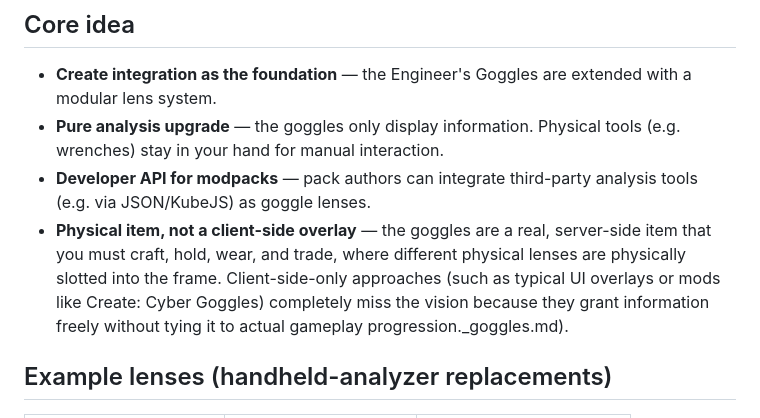
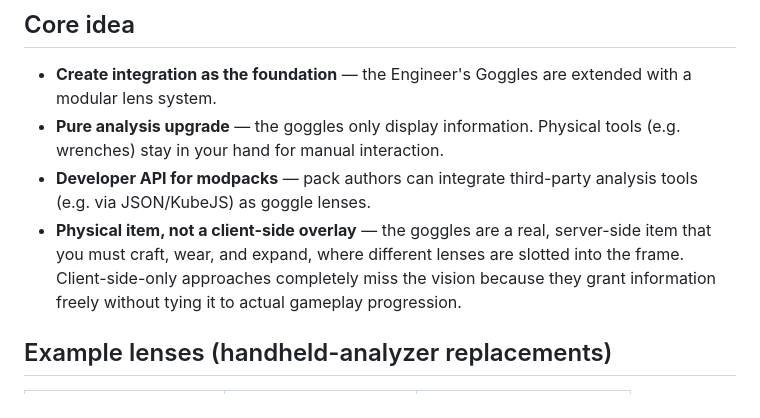
Before and after one commit to momokli/create-yogglez, a Markdown page: README.md, the part around the change. GitHub-like rendering.

```diff
--- a/README.md
+++ b/README.md
@@ -16,7 +16,7 @@ engineer's goggles with **lenses**. The goggles take over UI and information dis
   tools (e.g. wrenches) stay in your hand for manual interaction.
 - **Developer API for modpacks** — pack authors can integrate third-party
   analysis tools (e.g. via JSON/KubeJS) as goggle lenses.
-- **Physical item, not a client-side overlay** — the goggles are a real, server-side item that you must craft, hold, wear, and trade, where different physical lenses are physically slotted into the frame. Client-side-only approaches (such as typical UI overlays or mods like Create: Cyber Goggles) completely miss the vision because they grant information freely without tying it to actual gameplay progression._goggles.md).
+- **Physical item, not a client-side overlay** — the goggles are a real, server-side item that you must craft, wear, and expand, where different lenses are slotted into the frame. Client-side-only approaches completely miss the vision because they grant information freely without tying it to actual gameplay progression.
 
 ## Example lenses (handheld-analyzer replacements)
 
```
